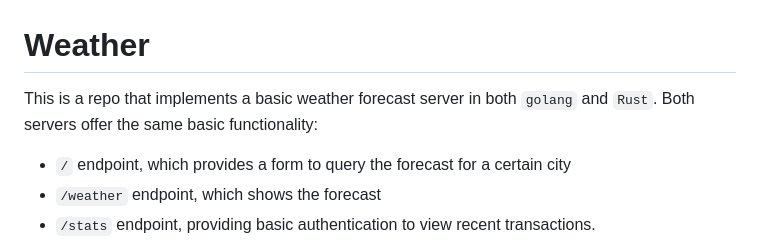
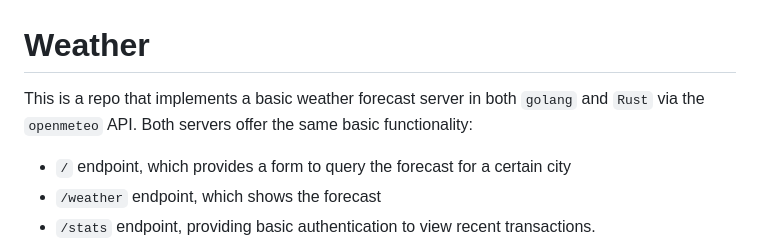
Before and after one commit to trbritt/weather, a Markdown page: readme.md, the part around the change. Drawn GitHub-style.

Commit message:
added api mention

```diff
--- a/readme.md
+++ b/readme.md
@@ -1,6 +1,6 @@
 # Weather
 
-This is a repo that implements a basic weather forecast server in both `golang` and `Rust`. Both servers offer the same basic functionality:
+This is a repo that implements a basic weather forecast server in both `golang` and `Rust` via the `openmeteo` API. Both servers offer the same basic functionality:
 
 - `/` endpoint, which provides a form to query the forecast for a certain city
 - `/weather` endpoint, which shows the forecast
```
